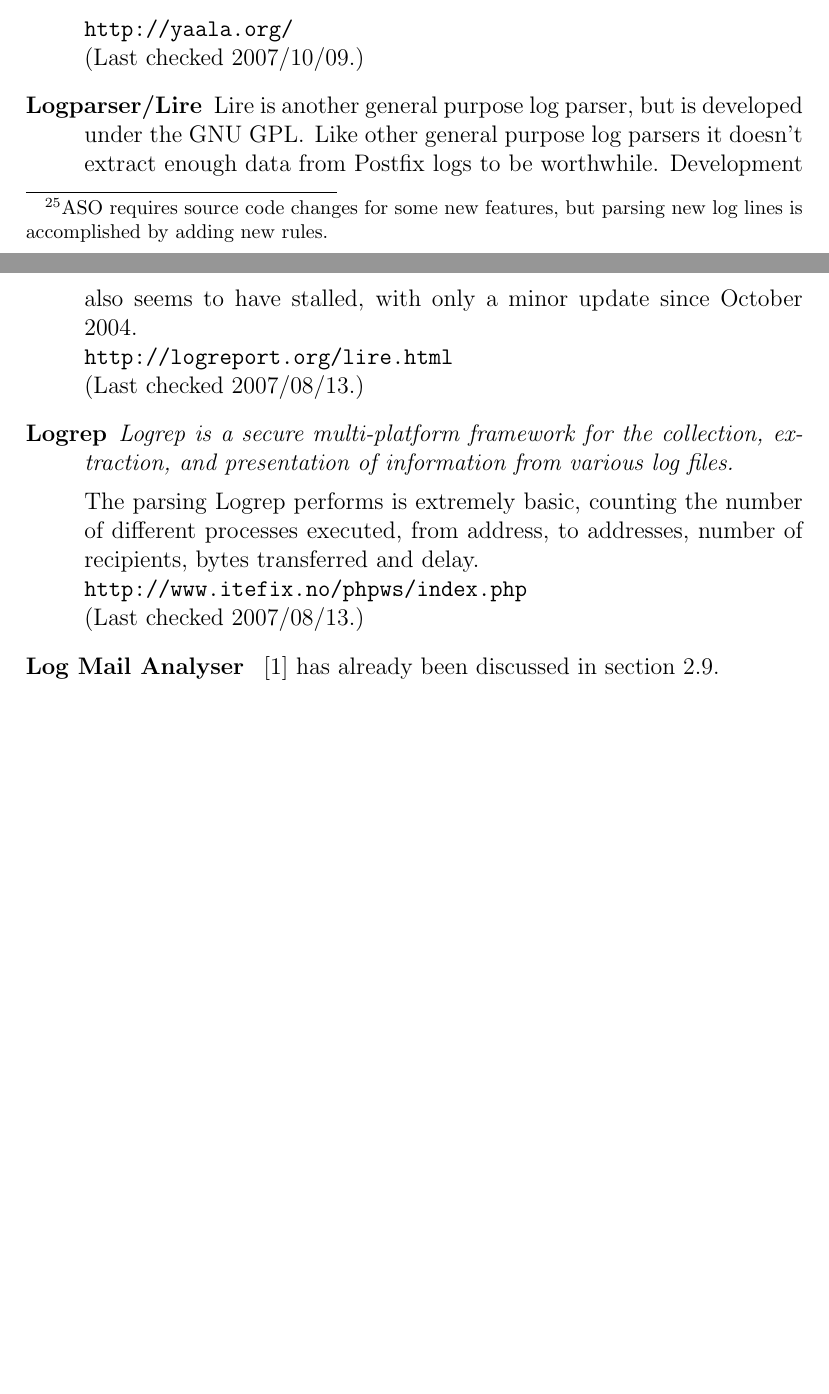
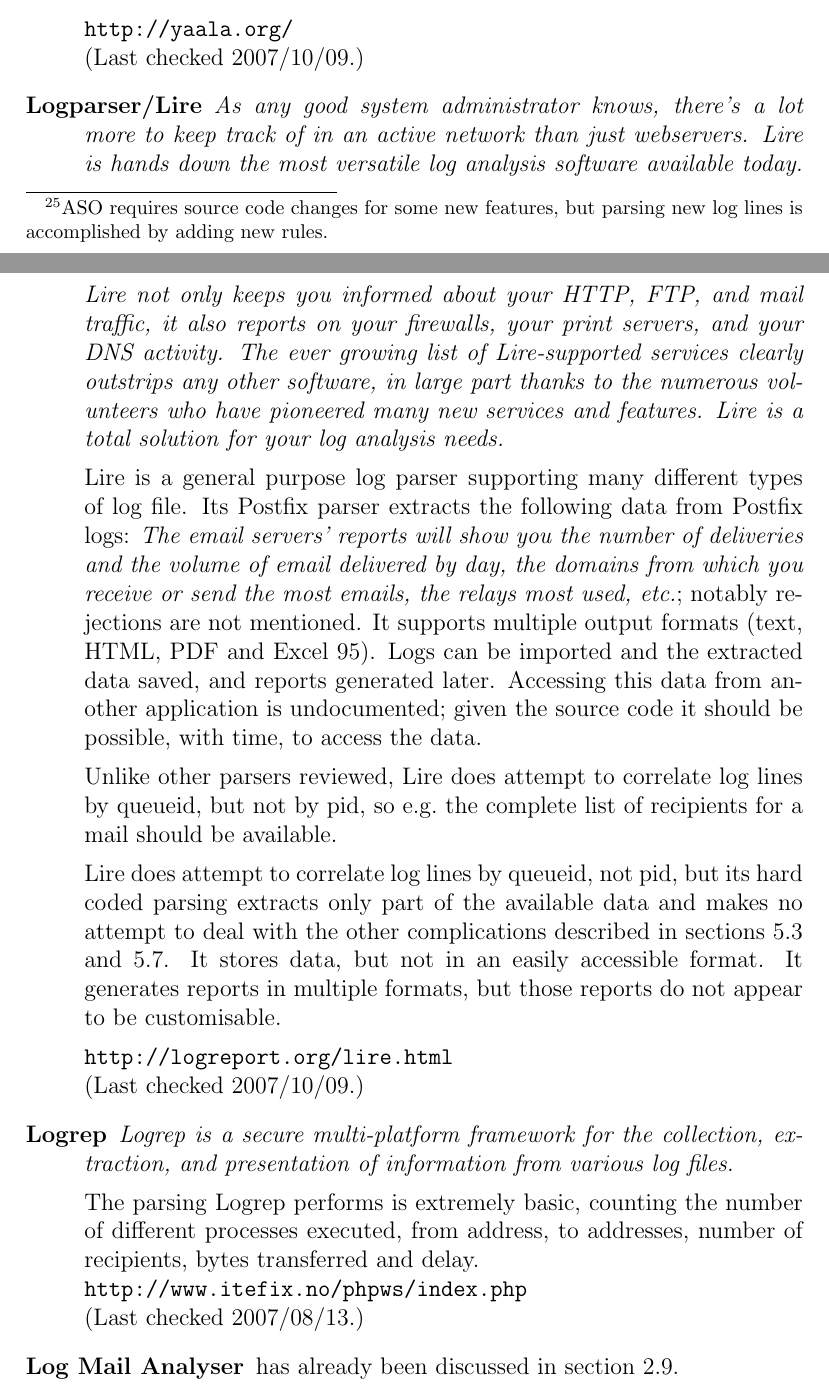
Before and after one commit to tobinjt/ASO, a LaTeX paper (doc/logparser.tex): two parts of pages 51 and 52 of 57, joined at a grey line, cut so that both start at the same text, the shorter picture padded with empty space. Compiled offline with pdfLaTeX.

Commit message:
Improved Lire review

```diff
--- a/doc/logparser.tex
+++ b/doc/logparser.tex
@@ -2556,13 +2556,43 @@
 
         \url{http://yaala.org/} \newline (Last checked 2007/10/09.)
 
-    \item [Logparser/Lire] Lire is another general purpose log parser, but
-        is developed under the GNU GPL\@.  Like other general purpose log
-        parsers it doesn't extract enough data from Postfix logs to be
-        worthwhile.  Development also seems to have stalled, with only a
-        minor update since October 2004.  \newline
+    \item [Logparser/Lire] \textit{As any good system administrator knows,
+        there's a lot more to keep track of in an active network than just
+        webservers. Lire is hands down the most versatile log analysis
+        software available today. Lire not only keeps you informed about
+        your HTTP, FTP, and mail traffic, it also reports on your
+        firewalls, your print servers, and your DNS activity. The ever
+        growing list of Lire-supported services clearly outstrips any other
+        software, in large part thanks to the numerous volunteers who have
+        pioneered many new services and features. Lire is a total solution
+        for your log analysis needs.\/}
+
+        Lire is a general purpose log parser supporting many different
+        types of log file.  Its Postfix parser extracts the following data
+        from Postfix logs: \textit{The email servers' reports will show you
+        the number of deliveries and the volume of email delivered by day,
+        the domains from which you receive or send the most emails, the
+        relays most used, etc.\/}; notably rejections are not mentioned.
+        It supports multiple output formats (text, HTML, PDF and Excel 95).
+        Logs can be imported and the extracted data saved, and reports
+        generated later.  Accessing this data from another application is
+        undocumented; given the source code it should be possible, with
+        time, to access the data.
+
+        Unlike other parsers reviewed, Lire does attempt to correlate log
+        lines by queueid, but not by pid, so e.g.\ the complete list of
+        recipients for a mail should be available.
+
+        Lire does attempt to correlate log lines by queueid, not pid, but
+        its hard coded parsing extracts only part of the available data and
+        makes no attempt to deal with the other complications described in
+        sections~\ref{complications} and~\ref{additional complications}.
+        It stores data, but not in an easily accessible format.  It
+        generates reports in multiple formats, but those reports do not
+        appear to be customisable.
+
         \url{http://logreport.org/lire.html} \newline (Last checked
-        2007/08/13.)
+        2007/10/09.)
 
     \item [Logrep] \textit{Logrep is a secure multi-platform framework for
         the collection, extraction, and presentation of information from
@@ -2574,8 +2604,8 @@
         \url{http://www.itefix.no/phpws/index.php} \newline (Last checked
         2007/08/13.)
 
-    \item [Log Mail Analyser]~\cite{log-mail-analyser} has already been
-        discussed in section~\ref{prior art}.
+    \item [Log Mail Analyser] has already been discussed in
+        section~\ref{prior art}.
 
 \end{description}
 
```
